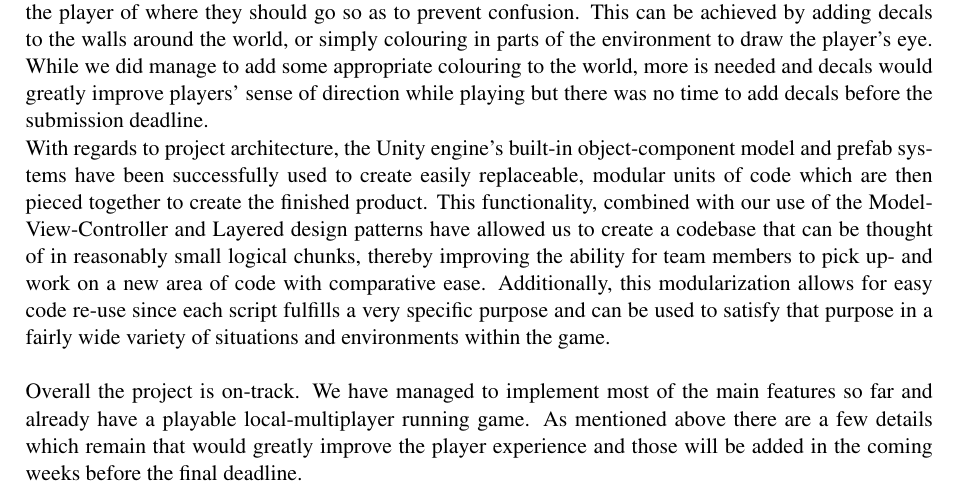
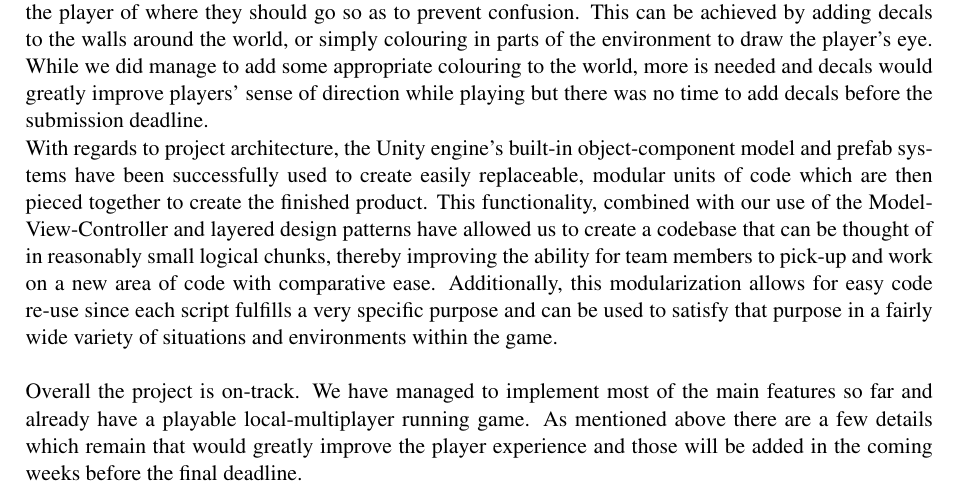
Before and after one commit to Brian-McG/Tempest-Trace-Software-Design, a LaTeX paper (Stage-4/FinalReport.tex): part of page 29 of 32, cut so that both start at the same text. Compiled offline with pdfLaTeX; a LaTeX package or settings file that is missing is left out.

Commit message:
Very minor change to conclusion

```diff
--- a/Stage-4/FinalReport.tex
+++ b/Stage-4/FinalReport.tex
@@ -796,7 +796,7 @@ In terms of non-functional requirements, we set out to support a consistently hi
 While the game runs at a consistent frame rate in most cases, the smoke bomb causes performance issues on some computers. This can be remedied by turning down the render quality settings however, so it is not considered to be a significant problem. \\
 The visual style of the game is a success in most cases, it manages to stay clean while not being too bland. However we noticed during user testing that it is necessary to add details to the environment that inform the player of where they should go so as to prevent confusion. This can be achieved by adding decals to the walls around the world, or simply colouring in parts of the environment to draw the player's eye.
 While we did manage to add some appropriate colouring to the world, more is needed and decals would greatly improve players' sense of direction while playing but there was no time to add decals before the submission deadline. \\
-With regards to project architecture, the Unity engine's built-in object-component model and prefab systems have been successfully used to create easily replaceable, modular units of code which are then pieced together to create the finished product. This functionality, combined with our use of the Model-View-Controller and Layered design patterns have allowed us to create a codebase that can be thought of in reasonably small logical chunks, thereby improving the ability for team members to pick up- and work on a new area of code with comparative ease. Additionally, this modularization allows for easy code re-use since each script fulfills a very specific purpose and can be used to satisfy that purpose in a fairly wide variety of situations and environments within the game.
+With regards to project architecture, the Unity engine's built-in object-component model and prefab systems have been successfully used to create easily replaceable, modular units of code which are then pieced together to create the finished product. This functionality, combined with our use of the Model-View-Controller and layered design patterns have allowed us to create a codebase that can be thought of in reasonably small logical chunks, thereby improving the ability for team members to pick-up and work on a new area of code with comparative ease. Additionally, this modularization allows for easy code re-use since each script fulfills a very specific purpose and can be used to satisfy that purpose in a fairly wide variety of situations and environments within the game.
 \\ \\
 Overall the project is on-track. We have managed to implement most of the main features so far and already have a playable local-multiplayer running game. As mentioned above there are a few details which remain that would greatly improve the player experience and those will be added in the coming weeks before the final deadline.
 
```
